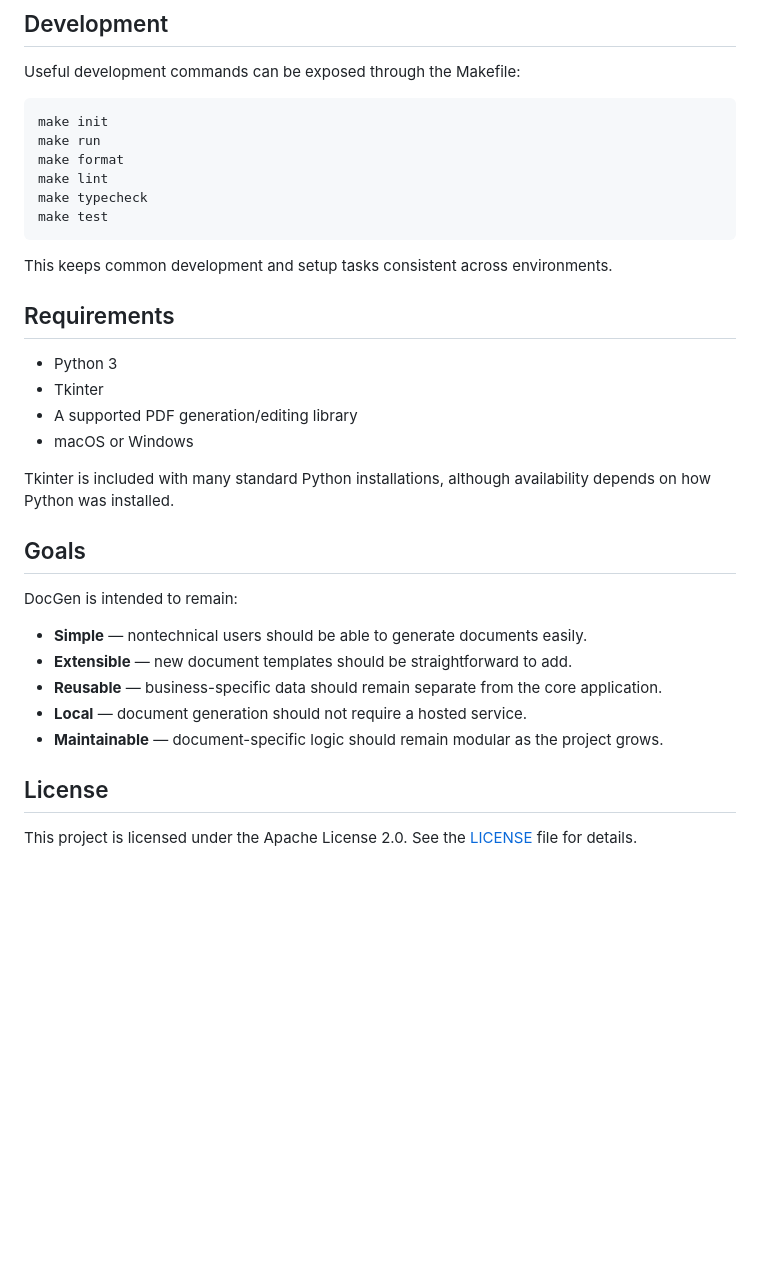
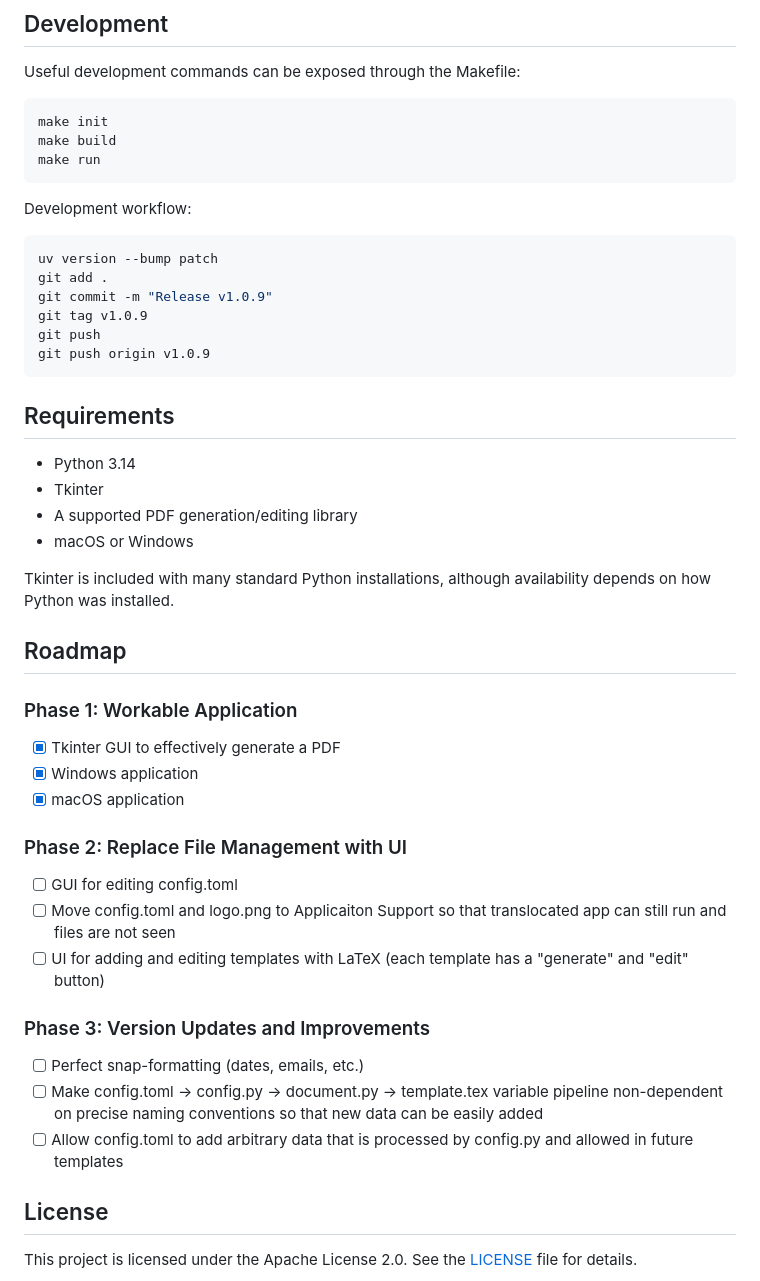
Before and after one commit to camden-white/DocGen, a Markdown page: README.md, the part around the change. GitHub-like rendering; blank space fills up the shorter version.

Commit message:
Added roadmap to README

````diff
--- a/README.md
+++ b/README.md
@@ -195,33 +195,46 @@ Useful development commands can be exposed through the Makefile:
 
 ```bash
 make init
+make build
 make run
-make format
-make lint
-make typecheck
-make test
 ```
 
-This keeps common development and setup tasks consistent across environments.
+Development workflow:
+
+```bash
+uv version --bump patch
+git add .
+git commit -m "Release v1.0.9"
+git tag v1.0.9
+git push
+git push origin v1.0.9
+```
 
 ## Requirements
 
-- Python 3
+- Python 3.14
 - Tkinter
 - A supported PDF generation/editing library
 - macOS or Windows
 
 Tkinter is included with many standard Python installations, although availability depends on how Python was installed.
 
-## Goals
+## Roadmap
 
-DocGen is intended to remain:
+### Phase 1: Workable Application
+- [x] Tkinter GUI to effectively generate a PDF
+- [x] Windows application
+- [x] macOS application
 
-- **Simple** — nontechnical users should be able to generate documents easily.
-- **Extensible** — new document templates should be straightforward to add.
-- **Reusable** — business-specific data should remain separate from the core application.
-- **Local** — document generation should not require a hosted service.
-- **Maintainable** — document-specific logic should remain modular as the project grows.
+### Phase 2: Replace File Management with UI
+- [ ] GUI for editing config.toml
+- [ ] Move config.toml and logo.png to Applicaiton Support so that translocated app can still run and files are not seen
+- [ ] UI for adding and editing templates with LaTeX (each template has a "generate" and "edit" button)
+
+### Phase 3: Version Updates and Improvements
+- [ ] Perfect snap-formatting (dates, emails, etc.)
+- [ ] Make config.toml -> config.py -> document.py -> template.tex variable pipeline non-dependent on precise naming conventions so that new data can be easily added
+- [ ] Allow config.toml to add arbitrary data that is processed by config.py and allowed in future templates
 
 ## License
 
````
